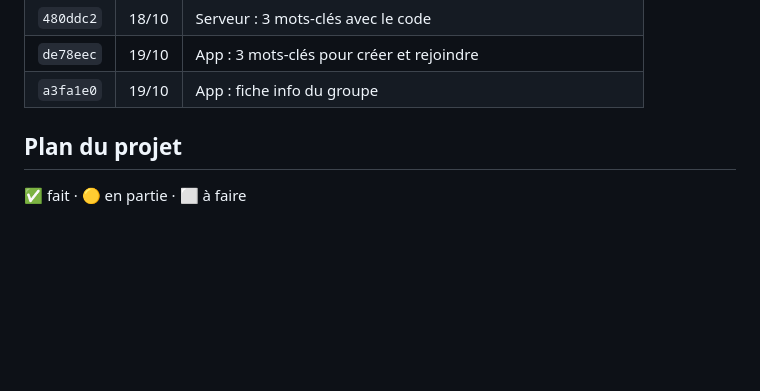
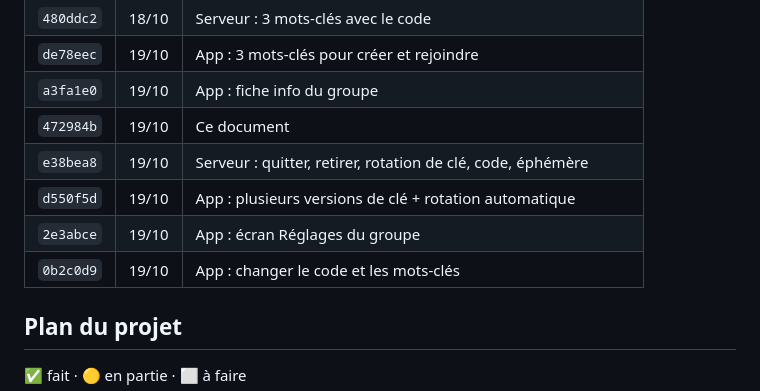
Before and after one commit to lipreux-x/BS-lipreux-x-xxxxxx, a Markdown page: docs/AVANCEMENT.md, the part around one of its changes. GitHub-like rendering; blank space fills up the shorter version.

```diff
--- a/docs/AVANCEMENT.md
+++ b/docs/AVANCEMENT.md
@@ -62,6 +74,11 @@ Le changement s'applique à tous les écrans de code : verrouillage, inscription
 | `480ddc2` | 18/10 | Serveur : 3 mots-clés avec le code |
 | `de78eec` | 19/10 | App : 3 mots-clés pour créer et rejoindre |
 | `a3fa1e0` | 19/10 | App : fiche info du groupe |
+| `472984b` | 19/10 | Ce document |
+| `e38bea8` | 19/10 | Serveur : quitter, retirer, rotation de clé, code, éphémère |
+| `d550f5d` | 19/10 | App : plusieurs versions de clé + rotation automatique |
+| `2e3abce` | 19/10 | App : écran Réglages du groupe |
+| `0b2c0d9` | 19/10 | App : changer le code et les mots-clés |
 
 ## Plan du projet
 
```
Also changed, not shown: other parts of docs/AVANCEMENT.md (+18 -8 lines), docs/SPEC.md (+1 -0 lines).
